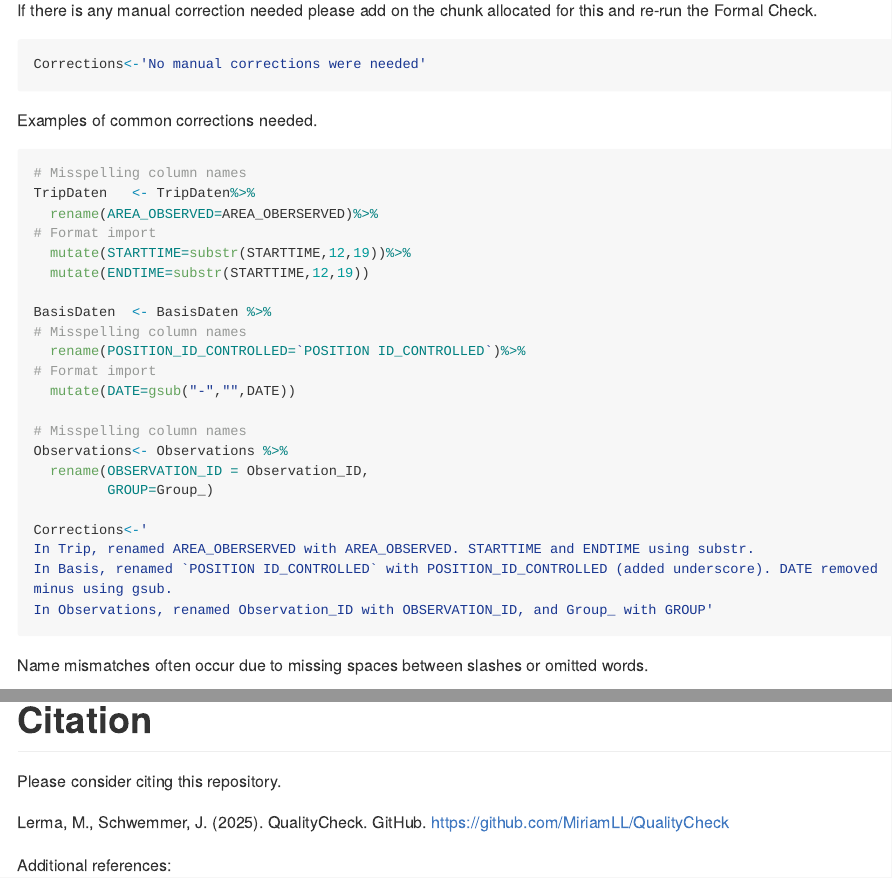
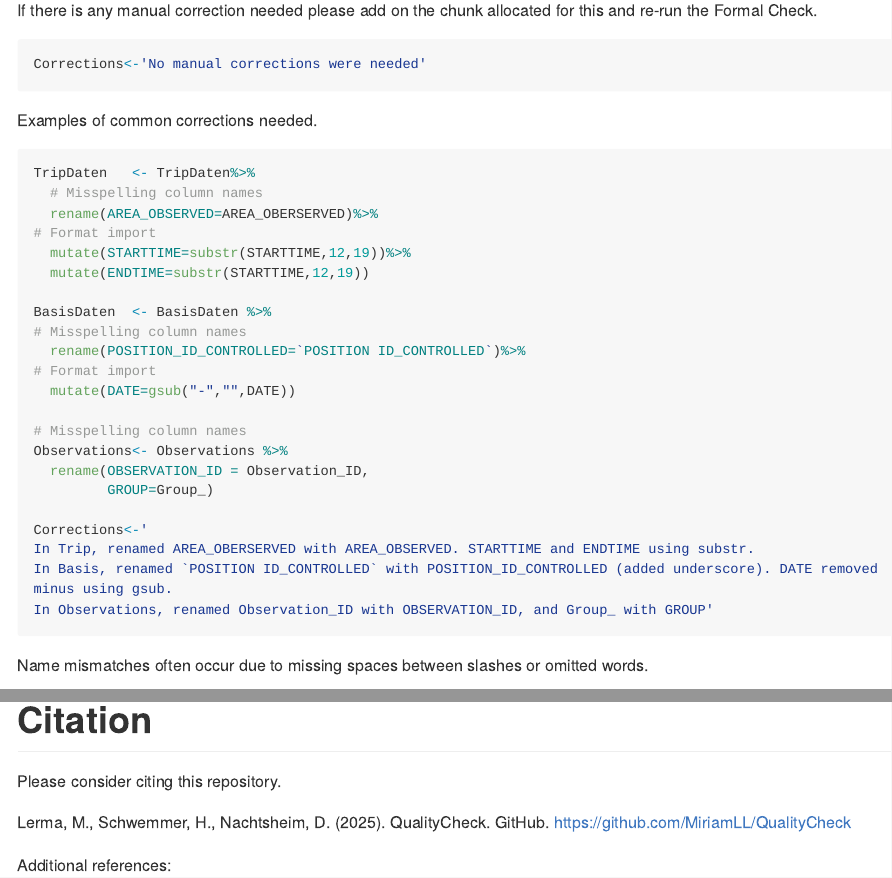
Before and after one commit to MiriamLL/QualityCheck, an R Markdown document (README.Rmd): the page in a window 1100 px wide, from 7600 px down, and a second part further down, joined at a grey line. Rendered offline with R 4.5, knitr and Pandoc, with nearby package versions; long lines of code are wrapped.

Commit message:
Added Dominik on the citations.

````diff
--- a/README.Rmd
+++ b/README.Rmd
@@ -263,8 +263,8 @@ Corrections<-'No manual corrections were needed'
 Examples of common corrections needed.
 
 ```{r, eval=FALSE}
-# Misspelling column names
 TripDaten   <- TripDaten%>%
+  # Misspelling column names
   rename(AREA_OBSERVED=AREA_OBERSERVED)%>%
 # Format import
   mutate(STARTTIME=substr(STARTTIME,12,19))%>%
@@ -426,7 +426,7 @@ knitr::include_graphics('Images/Maps_5check.png')
 
 Please consider citing this repository.
 
-Lerma, M., Schwemmer, J. (2025). QualityCheck. GitHub. https://github.com/MiriamLL/QualityCheck
+Lerma, M., Schwemmer, H., Nachtsheim, D. (2025). QualityCheck. GitHub. https://github.com/MiriamLL/QualityCheck
 
 Additional references:
 
````
